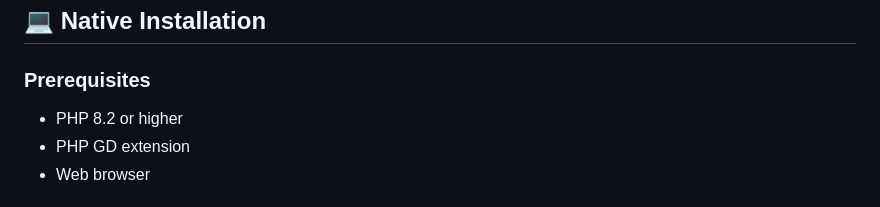
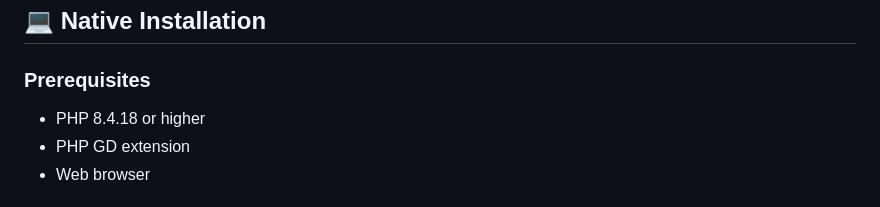
Before and after one commit to compilable/Security_Utils, a Markdown page: README.md, the part around the change. GitHub-like rendering.

Commit message:
Update README.md
php version 8.4.18 updated

```diff
--- a/README.md
+++ b/README.md
@@ -94,7 +94,7 @@ If you prefer manual control:
 ## 💻 Native Installation
 
 ### Prerequisites
-- PHP 8.2 or higher
+- PHP 8.4.18 or higher
 - PHP GD extension
 - Web browser
 
```
